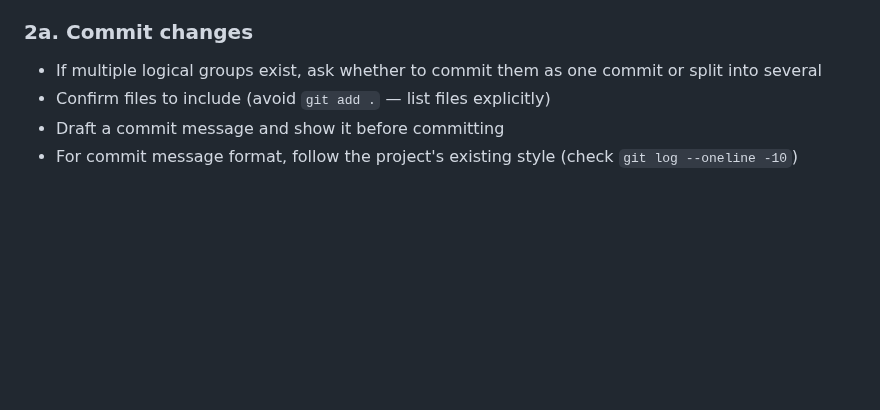
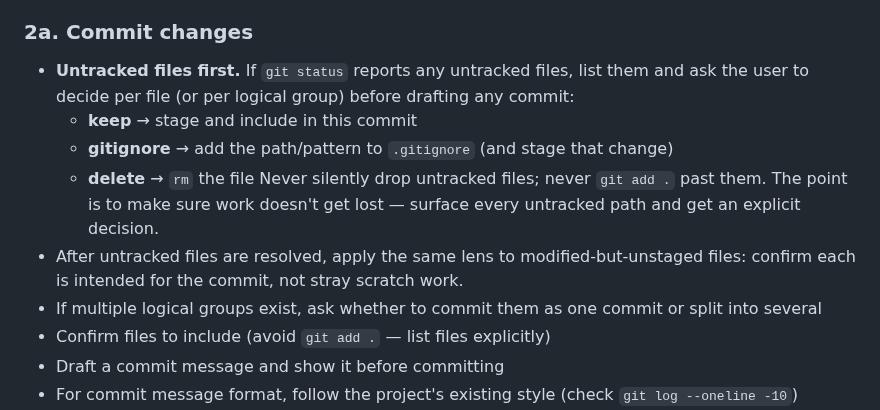
Before and after one commit to dppdppd/rpm, a Markdown page: skills/session-end/SKILL.md, the part around the change. Rendered like a GitHub page; blank space fills up the shorter version.

Commit message:
rpm: session-end — reconcile untracked files in Phase 2a
Phase 2a (Commit changes) now leads with explicit handling of
untracked files: list every untracked path and force a per-file
keep/gitignore/delete decision before any commit is drafted. Same
lens applied to modified-but-unstaged files. Prevents work from
silently disappearing when the session wraps up.

Co-Authored-By: Claude Opus 4.7 (1M context) <noreply@anthropic.com>

```diff
--- a/skills/session-end/SKILL.md
+++ b/skills/session-end/SKILL.md
@@ -340,6 +340,19 @@ happen when the fast-path check failed solely on a Phase 3 signal
 (mismatch or uncleared natives).
 
 ### 2a. Commit changes
+- **Untracked files first.** If `git status` reports any untracked
+  files, list them and ask the user to decide per file (or per
+  logical group) before drafting any commit:
+  - **keep** → stage and include in this commit
+  - **gitignore** → add the path/pattern to `.gitignore` (and stage
+    that change)
+  - **delete** → `rm` the file
+  Never silently drop untracked files; never `git add .` past them.
+  The point is to make sure work doesn't get lost — surface every
+  untracked path and get an explicit decision.
+- After untracked files are resolved, apply the same lens to
+  modified-but-unstaged files: confirm each is intended for the
+  commit, not stray scratch work.
 - If multiple logical groups exist, ask whether to commit them as
   one commit or split into several
 - Confirm files to include (avoid `git add .` — list files explicitly)
```
